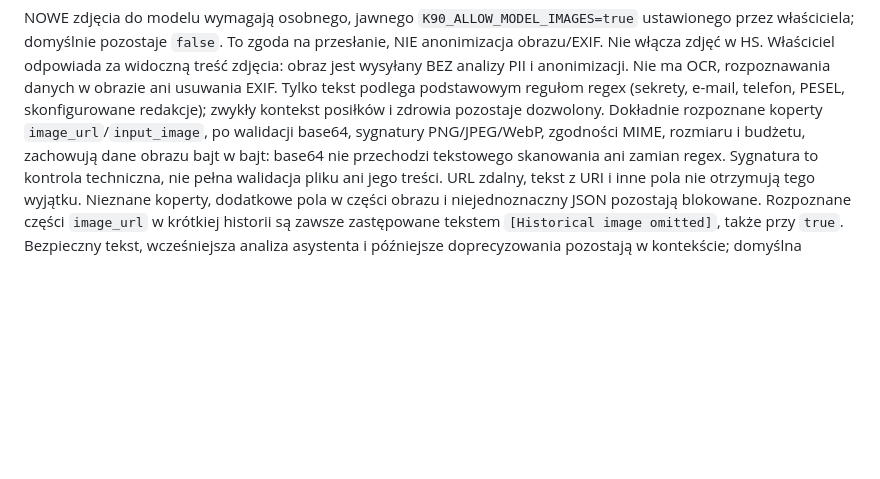
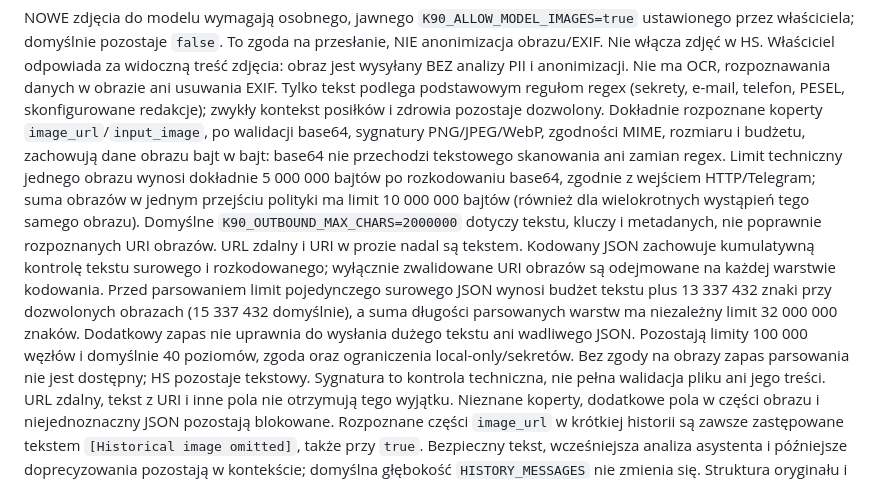
Before and after one commit to admroz/k90, a Markdown page: docs/OPERATIONS_MEMORY_AUTH.md, the part around the change. GitHub-like rendering; blank space fills up the shorter version.

```diff
--- a/docs/OPERATIONS_MEMORY_AUTH.md
+++ b/docs/OPERATIONS_MEMORY_AUTH.md
@@ -84,6 +84,19 @@ skonfigurowane redakcje); zwykły kontekst posiłków i zdrowia pozostaje dozwol
 Dokładnie rozpoznane koperty `image_url`/`input_image`, po walidacji base64,
 sygnatury PNG/JPEG/WebP, zgodności MIME, rozmiaru i budżetu, zachowują dane
 obrazu bajt w bajt: base64 nie przechodzi tekstowego skanowania ani zamian regex.
+Limit techniczny jednego obrazu wynosi dokładnie 5 000 000 bajtów po rozkodowaniu base64,
+zgodnie z wejściem HTTP/Telegram; suma obrazów w jednym przejściu polityki ma limit
+10 000 000 bajtów (również dla wielokrotnych wystąpień tego samego obrazu).
+Domyślne `K90_OUTBOUND_MAX_CHARS=2000000` dotyczy tekstu, kluczy i metadanych,
+nie poprawnie rozpoznanych URI obrazów. URL zdalny i URI w prozie nadal są tekstem.
+Kodowany JSON zachowuje kumulatywną kontrolę tekstu surowego i rozkodowanego;
+wyłącznie zwalidowane URI obrazów są odejmowane na każdej warstwie kodowania.
+Przed parsowaniem limit pojedynczego surowego JSON wynosi budżet tekstu plus
+13 337 432 znaki przy dozwolonych obrazach (15 337 432 domyślnie), a suma długości
+parsowanych warstw ma niezależny limit 32 000 000 znaków. Dodatkowy zapas nie
+uprawnia do wysłania dużego tekstu ani wadliwego JSON. Pozostają limity 100 000
+węzłów i domyślnie 40 poziomów, zgoda oraz ograniczenia local-only/sekretów.
+Bez zgody na obrazy zapas parsowania nie jest dostępny; HS pozostaje tekstowy.
 Sygnatura to kontrola techniczna, nie pełna walidacja pliku ani jego treści.
 URL zdalny, tekst z URI i inne pola nie otrzymują tego wyjątku. Nieznane koperty,
 dodatkowe pola w części obrazu i niejednoznaczny JSON pozostają blokowane.
```
Also changed, not shown: README.md (+4 -0 lines).
